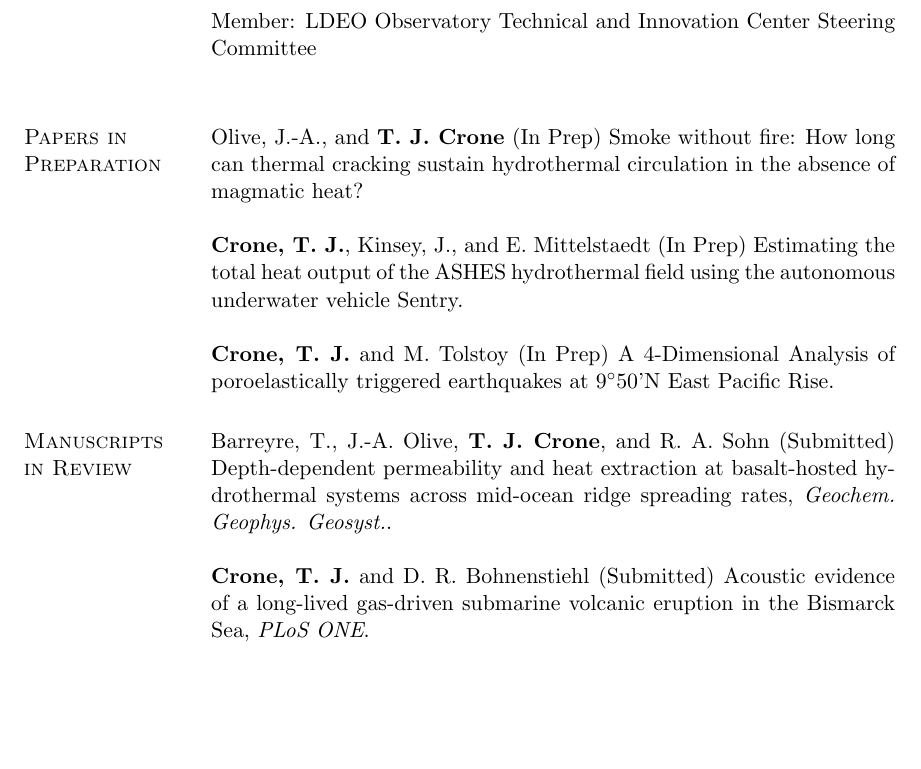
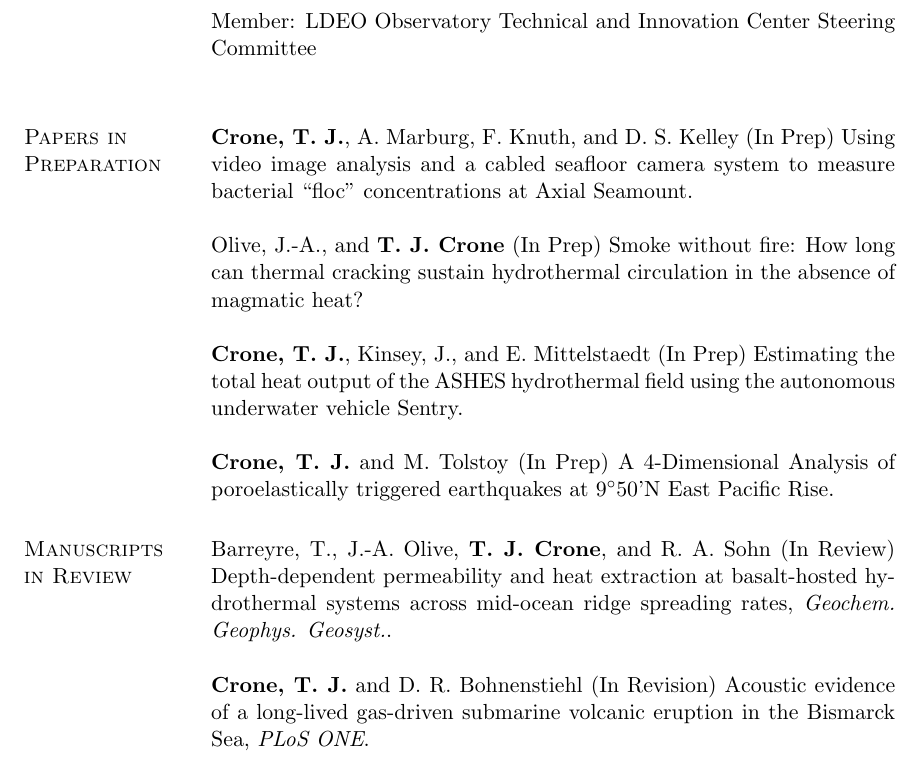
Before and after one commit to tjcrone/cv, a LaTeX CV (cronecv.tex): part of page 3 of 17, cut so that both start at the same text, the shorter picture padded with empty space. Compiled offline with pdfLaTeX.

Commit message:
Add floc paper in prep

```diff
--- a/cronecv.tex
+++ b/cronecv.tex
@@ -155,6 +155,8 @@ Member: LDEO Observatory Technical and Innovation Center Steering Committee
 
 \section{\sc Papers in\\Preparation}
 
+{\bf Crone, T. J.}, A. Marburg, F. Knuth, and D. S. Kelley (In Prep) Using video image analysis and a cabled seafloor camera system to measure bacterial ``floc'' concentrations at Axial Seamount.
+
 Olive, J.-A., and {\bf T. J. Crone} (In Prep) Smoke without fire: How long can thermal cracking sustain hydrothermal circulation in the absence of magmatic heat?
 
 {\bf Crone, T. J.}, Kinsey, J., and E. Mittelstaedt (In Prep) Estimating the total heat output of the ASHES hydrothermal field using the autonomous underwater vehicle Sentry.
@@ -163,9 +165,11 @@ Olive, J.-A., and {\bf T. J. Crone} (In Prep) Smoke without fire: How long can t
 
 \section{\sc Manuscripts\\in Review}
 
-Barreyre, T., J.-A. Olive, {\bf T. J. Crone}, and R. A. Sohn (Submitted) Depth-dependent permeability and heat extraction at basalt-hosted hydrothermal systems across mid-ocean ridge spreading rates, {\em Geochem. Geophys. Geosyst.}.
+%Olive, J.-A., and {\bf T. J. Crone} (In Review) Smoke without fire: How long can thermal cracking sustain hydrothermal circulation in the absence of magmatic heat?
 
-{\bf Crone, T. J.} and D. R. Bohnenstiehl (Submitted) Acoustic evidence of a long-lived gas-driven submarine volcanic eruption in the Bismarck Sea, {\em PLoS ONE}.
+Barreyre, T., J.-A. Olive, {\bf T. J. Crone}, and R. A. Sohn (In Review) Depth-dependent permeability and heat extraction at basalt-hosted hydrothermal systems across mid-ocean ridge spreading rates, {\em Geochem. Geophys. Geosyst.}.
+
+{\bf Crone, T. J.} and D. R. Bohnenstiehl (In Revision) Acoustic evidence of a long-lived gas-driven submarine volcanic eruption in the Bismarck Sea, {\em PLoS ONE}.
 
 \section{\sc Refereed\\Publications}
 
```
